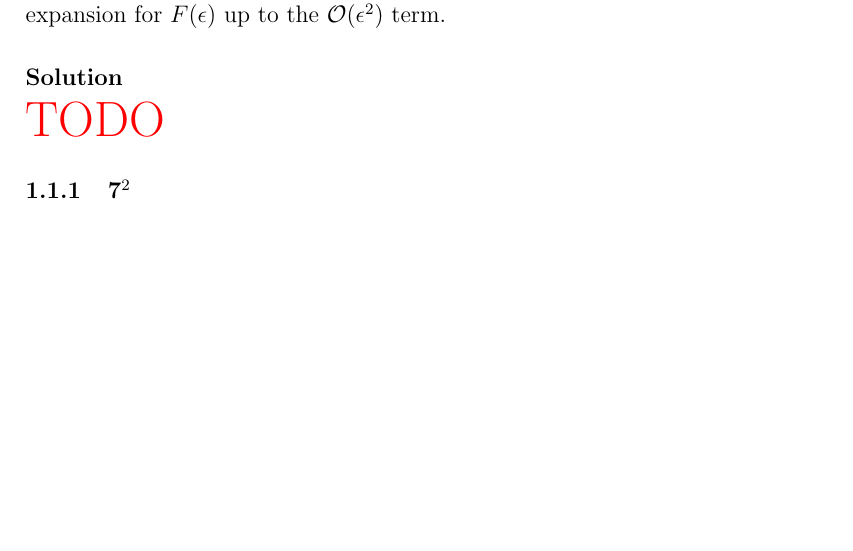
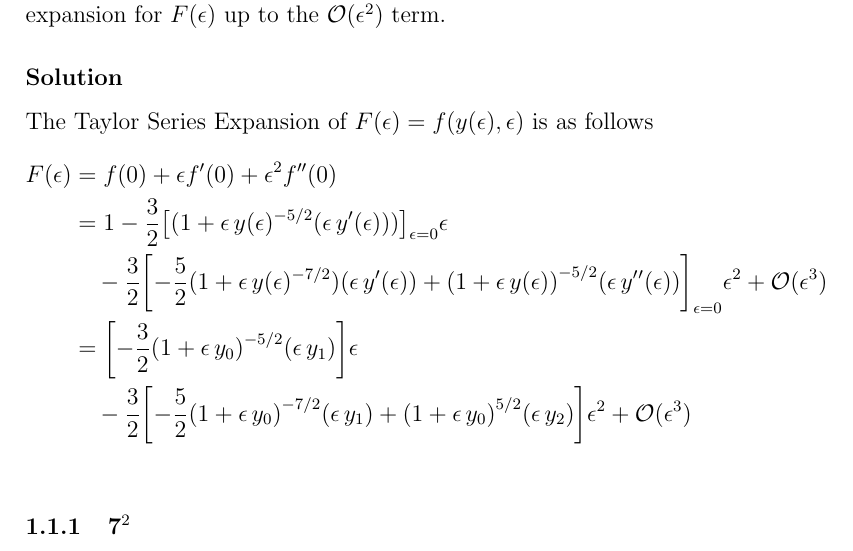
Before and after one commit to hershal/m374m, a LaTeX problem sheet (homeworks/hw7/hw7.tex): part of page 3 of 4 before the commit and part of page 3 of 5 after it, cut so that both start at the same text, the shorter picture padded with empty space. Compiled offline with pdfLaTeX.

Commit message:
hw7: finished 3.1.4

```diff
--- a/homeworks/hw7/hw7.tex
+++ b/homeworks/hw7/hw7.tex
@@ -5,6 +5,7 @@
 \date{Due 2016--03--25}
 
 \usepackage{homework-macros}
+\usepackage{xparse}
 \tikzexternalize
 
 \begin{document}
@@ -21,12 +22,41 @@ Let
 Expand $f$ in powers of $\epsilon$ up to $\mathcal{O}(\epsilon^2)$
 
 \subsubsection*{Remarks}
-Given $f(y,\epsilon)$ and $y(\epsilon)=y_0+\epsilon y_1 + \cdots$, let
-$F(\epsilon)=f(y(\epsilon), \epsilon)$. Find the Taylor expansion for
+Given $f(y,\epsilon)$ and $y(\epsilon)=y_0+\epsilon y_1+\cdots$, let
+$F(\epsilon)=f(y(\epsilon),\epsilon)$. Find the Taylor expansion for
 $F(\epsilon)$ up to the $\mathcal{O}(\epsilon^2)$ term.
 
 \subsubsection*{Solution}
-\todo{}
+The Taylor Series Expansion of $F(\epsilon)=f(y(\epsilon),\epsilon)$ is as
+follows
+\newcommand\nthdegree[1]{
+  \foreach \deg in {1,...,#1} {
+    \ifnum #1>0
+    \ensuremath{{'}}
+    \fi
+  }
+}
+% epsilon*y as a function at nth deriviative or variable at nth degree
+% [function/var][deriv degree/var number]
+\DeclareDocumentCommand\epsy{s O{0}} {
+  \IfBooleanTF #1
+  {\ensuremath{\epsilon\,y_{#2}}}
+  {\ensuremath{\epsilon\,y\nthdegree{#2}(\epsilon)}}
+}
+\begin{align*}
+  F(\epsilon)
+  &= f(0) + \epsilon f'(0) + \epsilon^2 f''(0) \\
+  &= 1 - \frac{3}{2}{\left[(1+\epsy^{-5/2}
+    (\epsy[1]))\right]}
+    _{\epsilon=0}\epsilon \\
+  &\quad- \frac{3}{2}
+    {\left[-\frac{5}{2}(1+\epsy^{-7/2})(\epsy[1])
+    + {(1+\epsy)}^{-5/2}(\epsy[2])\right]}_{\epsilon=0}\epsilon^2
+    + \mathcal{O}(\epsilon^3) \\
+  &= {\left[-\frac{3}{2}{(1+\epsy*)}^{-5/2}(\epsy*[1])\right]}\epsilon \\
+  &\quad- \frac{3}{2}{\left[-\frac{5}{2}{(1+\epsy*)}^{-7/2}(\epsy*[1])
+    + {(1+\epsy*)}^{5/2}(\epsy*[2])\right]}\epsilon^2 + \mathcal{O}(\epsilon^3) \\
+\end{align*}
 
 \subsubsection{7$^2$}
 \subsubsection*{Problem}
```
